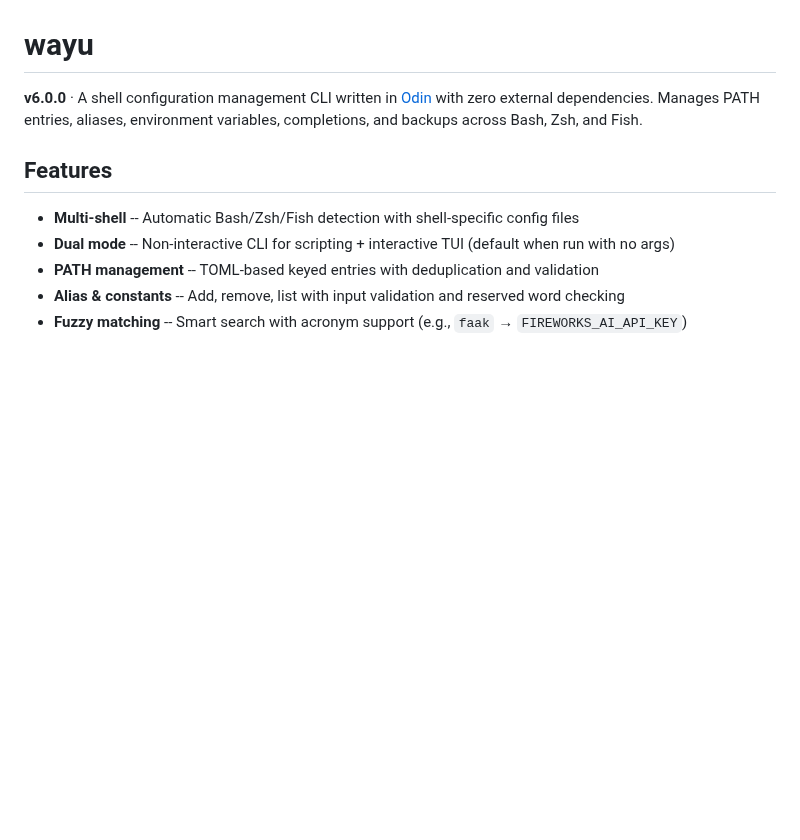
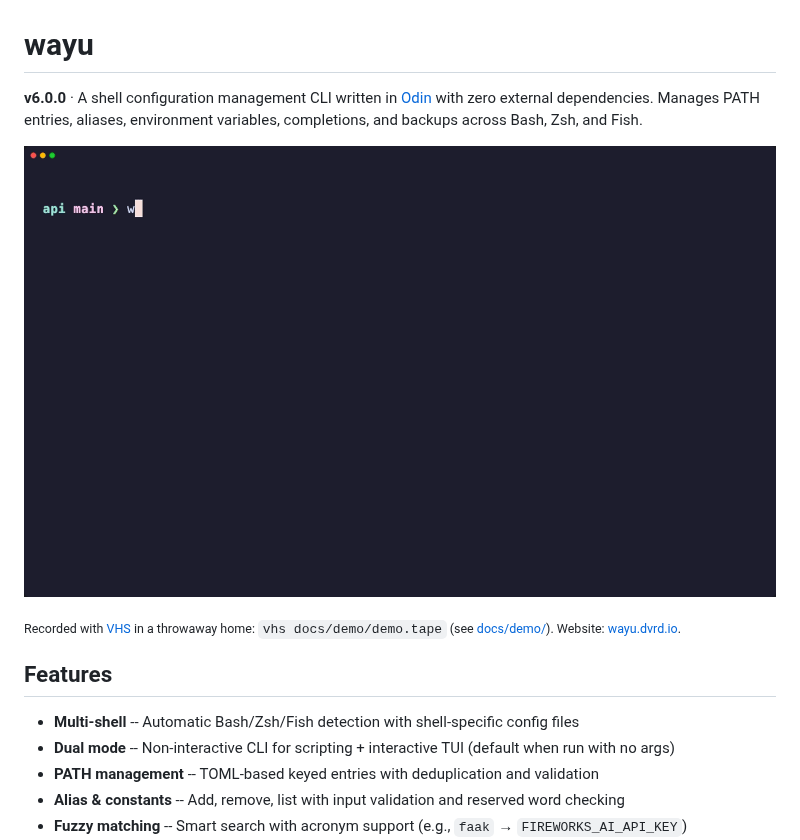
Before and after one commit to dvrd/wayu, a Markdown page: README.md, the part around the change. Rendered like a GitHub page; blank space fills up the shorter version.

Commit message:
docs(readme): embed the demo gif

```diff
--- a/README.md
+++ b/README.md
@@ -1,6 +1,10 @@
 # wayu
 
 **v6.0.0** · A shell configuration management CLI written in [Odin](https://odin-lang.org/) with zero external dependencies. Manages PATH entries, aliases, environment variables, completions, and backups across Bash, Zsh, and Fish.
+
+![wayu demo: path, alias and run-only secret added, constants listed with the secret masked, a Python script created and run with the secret, doctor, then an alias added in the TUI](docs/demo/demo.gif)
+
+<sub>Recorded with [VHS](https://github.com/charmbracelet/vhs) in a throwaway home: `vhs docs/demo/demo.tape` (see [docs/demo/](docs/demo/)). Website: [wayu.dvrd.io](https://wayu.dvrd.io).</sub>
 
 ## Features
 
```
